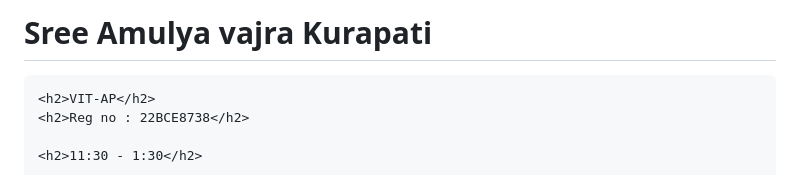
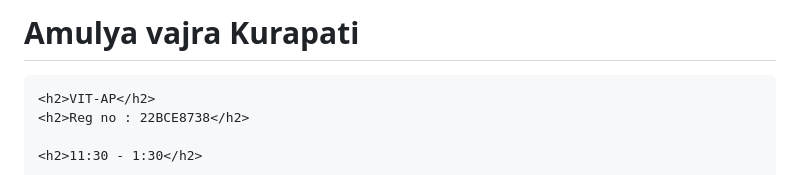
Before and after one commit to amulyavajra25/Mern-, a Markdown page: README.md, the part around the change. Drawn GitHub-style.

```diff
--- a/README.md
+++ b/README.md
@@ -16,7 +16,7 @@
     </style>
 </head>
 <body>
-    <h1>Sree Amulya vajra Kurapati</h1>
+    <h1>Amulya vajra Kurapati</h1>
 
     <h2>VIT-AP</h2>
     <h2>Reg no : 22BCE8738</h2>
```
